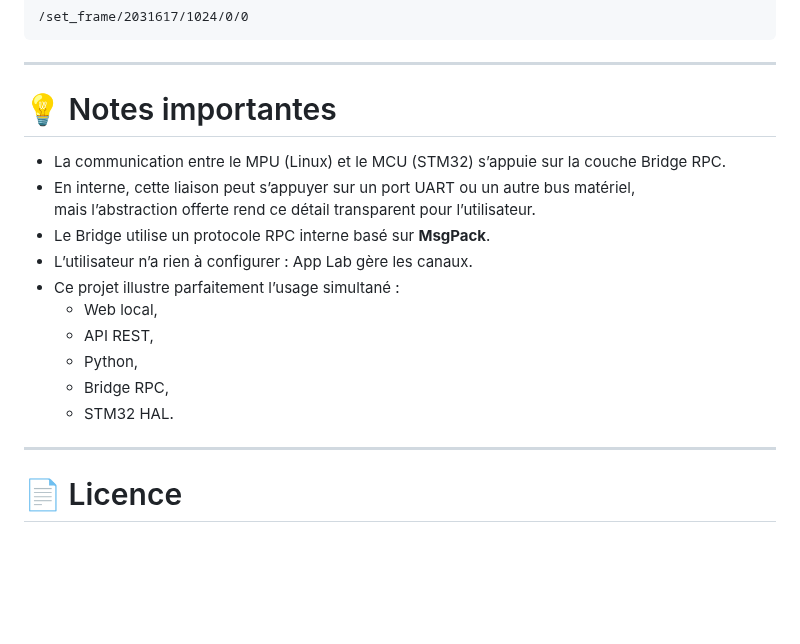
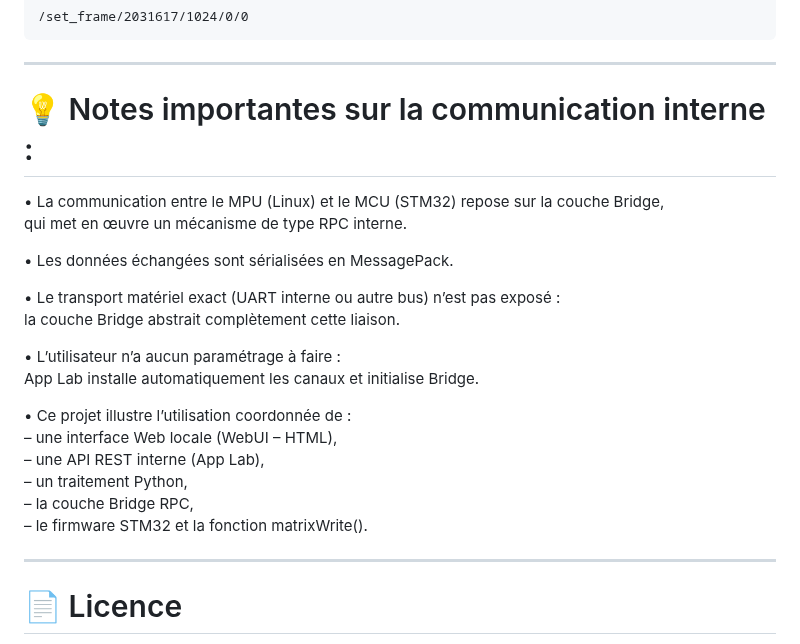
Before and after one commit to philippe86220/uno_q_matrix_webui_bridge, a Markdown page: README.md, the part around the change. GitHub-like rendering; blank space fills up the shorter version.

Commit message:
Revise notes on internal communication mechanisms
Updated internal communication notes for clarity and detail.

```diff
--- a/README.md
+++ b/README.md
@@ -207,19 +207,26 @@ Petite forme allumée :
 
 ---
 
-# 💡 Notes importantes
+# 💡 Notes importantes sur la communication interne :
 
-- La communication entre le MPU (Linux) et le MCU (STM32) s’appuie sur la couche Bridge RPC.
-- En interne, cette liaison peut s’appuyer sur un port UART ou un autre bus matériel,
-  mais l’abstraction offerte rend ce détail transparent pour l’utilisateur.
-- Le Bridge utilise un protocole RPC interne basé sur **MsgPack**.
-- L’utilisateur n’a rien à configurer : App Lab gère les canaux.
-- Ce projet illustre parfaitement l’usage simultané :
-  - Web local,
-  - API REST,
-  - Python,
-  - Bridge RPC,
-  - STM32 HAL.
+• La communication entre le MPU (Linux) et le MCU (STM32) repose sur la couche Bridge,
+  qui met en œuvre un mécanisme de type RPC interne.
+
+• Les données échangées sont sérialisées en MessagePack.
+
+• Le transport matériel exact (UART interne ou autre bus) n’est pas exposé :
+  la couche Bridge abstrait complètement cette liaison.
+
+• L’utilisateur n’a aucun paramétrage à faire :
+  App Lab installe automatiquement les canaux et initialise Bridge.
+
+• Ce projet illustre l’utilisation coordonnée de :
+  – une interface Web locale (WebUI – HTML),
+  – une API REST interne (App Lab),
+  – un traitement Python,
+  – la couche Bridge RPC,
+  – le firmware STM32 et la fonction matrixWrite().
+
 
 ---
 
```
